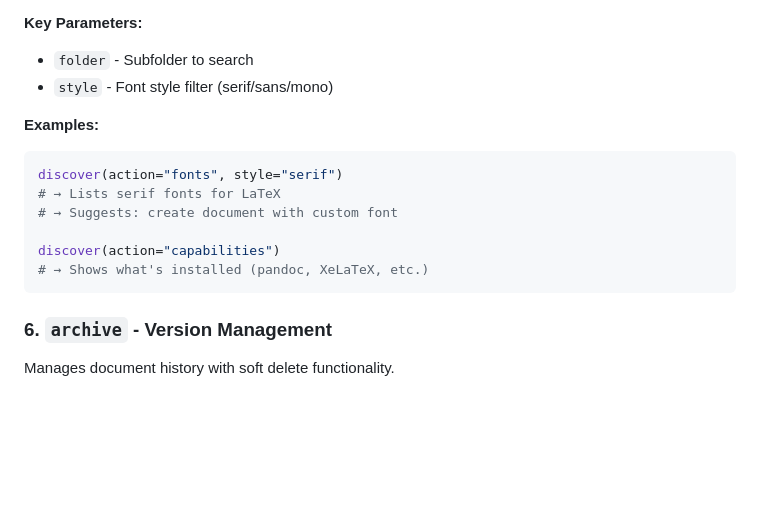
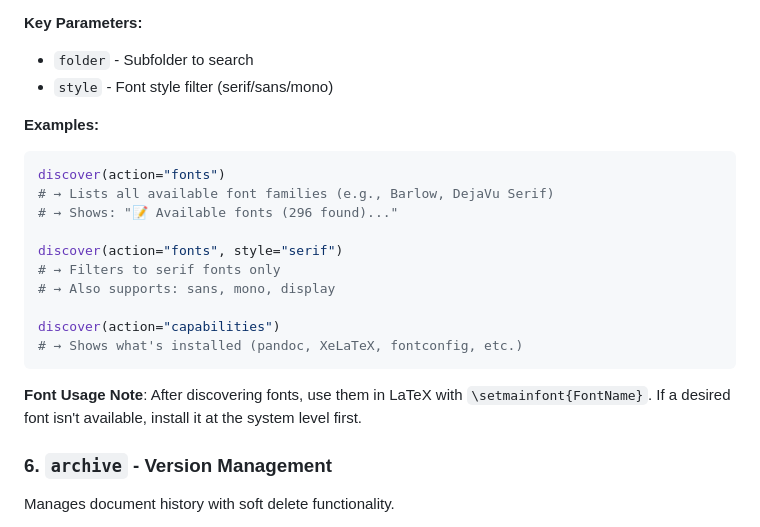
Before and after one commit to Wolvend/texflow-mcp, a Markdown page: docs/UNIFIED_TOOL_REFERENCE.md, the part around the change. GitHub-like rendering; blank space fills up the shorter version.

Commit message:
docs: Update documentation for font discovery feature

````diff
--- a/docs/UNIFIED_TOOL_REFERENCE.md
+++ b/docs/UNIFIED_TOOL_REFERENCE.md
@@ -151,13 +151,19 @@ Finds documents, fonts, and system capabilities.
 
 **Examples:**
 ```python
+discover(action="fonts")
+# → Lists all available font families (e.g., Barlow, DejaVu Serif)
+# → Shows: "📝 Available fonts (296 found)..."
+
 discover(action="fonts", style="serif")
-# → Lists serif fonts for LaTeX
-# → Suggests: create document with custom font
+# → Filters to serif fonts only
+# → Also supports: sans, mono, display
 
 discover(action="capabilities")
-# → Shows what's installed (pandoc, XeLaTeX, etc.)
+# → Shows what's installed (pandoc, XeLaTeX, fontconfig, etc.)
 ```
+
+**Font Usage Note**: After discovering fonts, use them in LaTeX with `\setmainfont{FontName}`. If a desired font isn't available, install it at the system level first.
 
 ### 6. `archive` - Version Management
 
````
